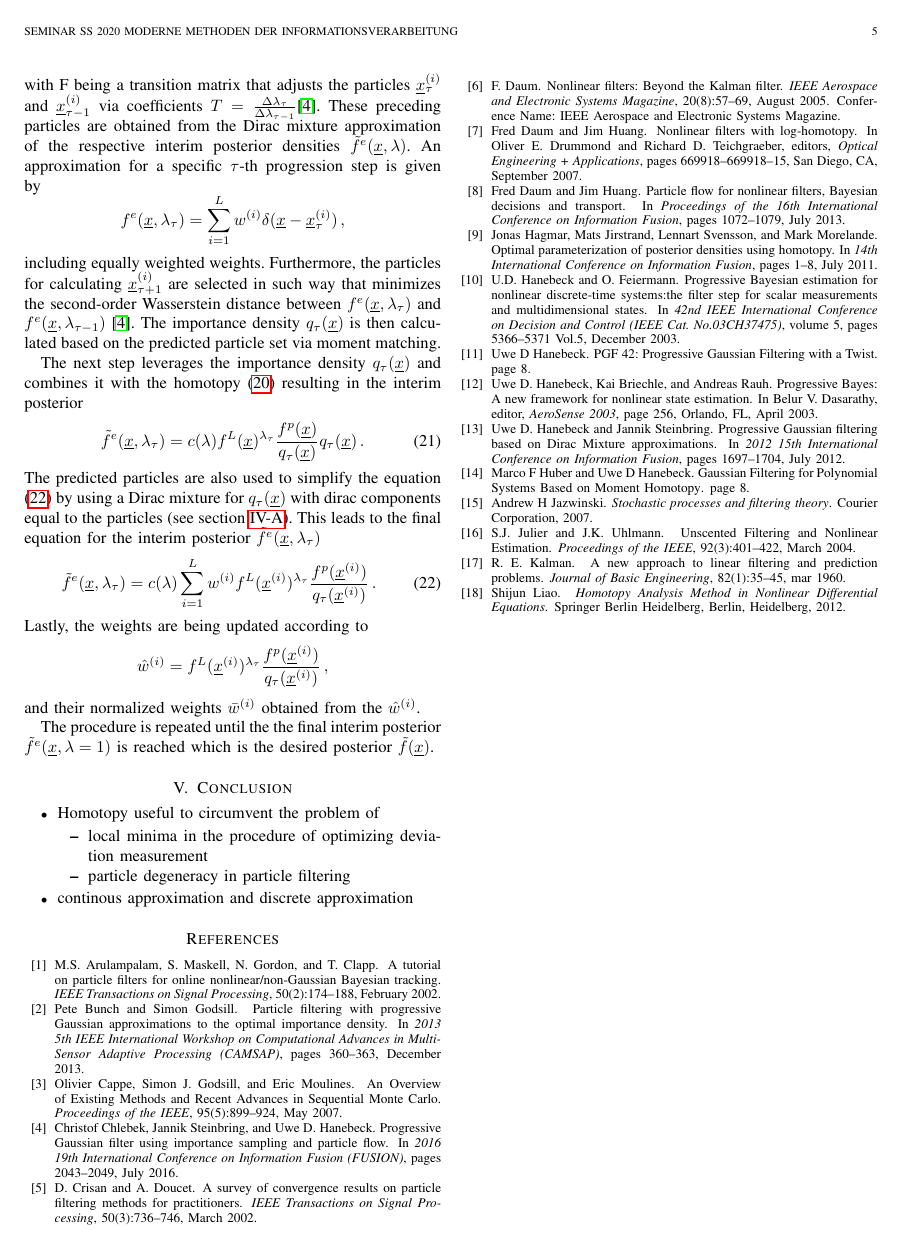
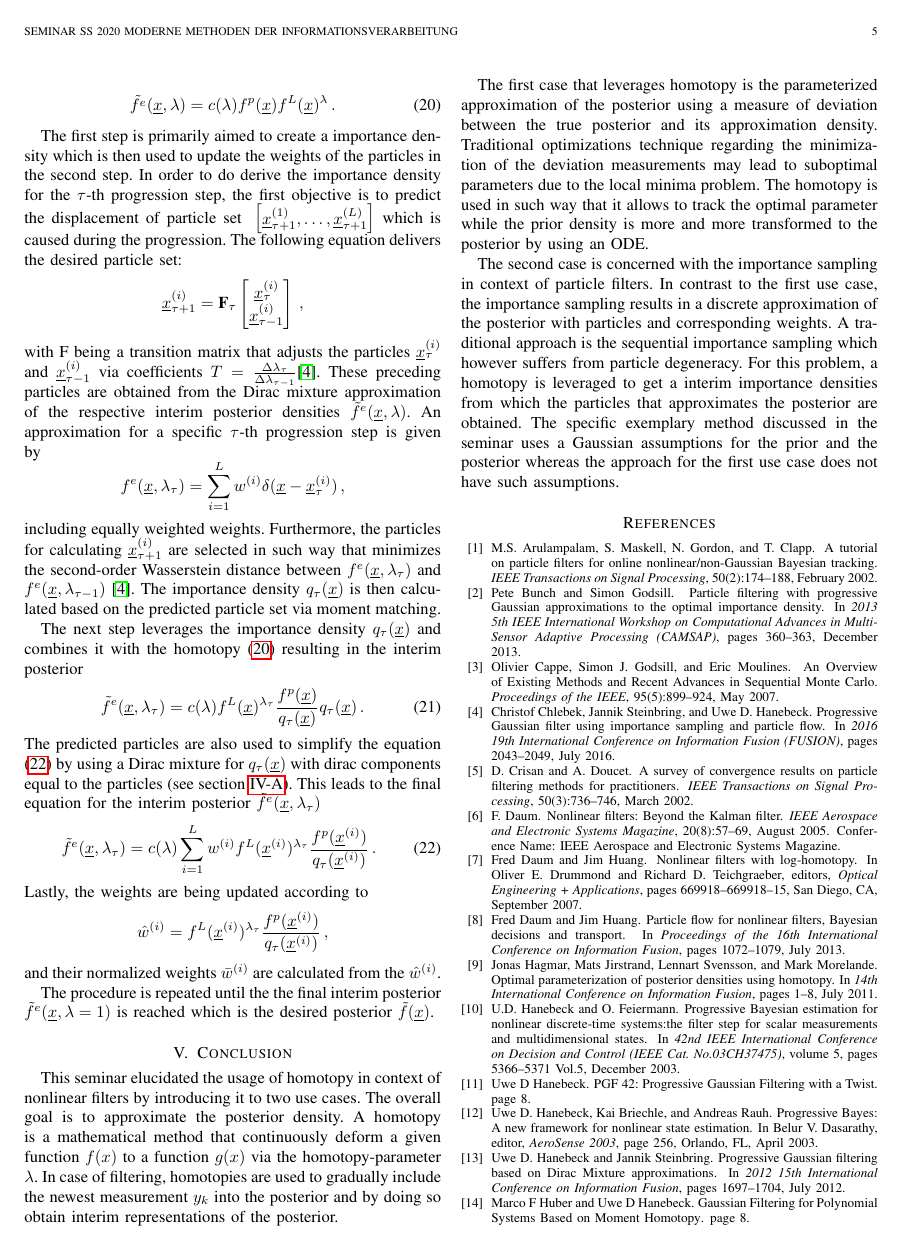
Before and after one commit to Marcelo00/seminar_homotopy_filtering, a LaTeX paper (Seminar.tex): page 5 of 5 before the commit and page 5 of 6 after it. Compiled offline with pdfLaTeX.

Commit message:
Complete seminar chapters

```diff
--- a/Seminar.tex
+++ b/Seminar.tex
@@ -359,19 +363,23 @@ Lastly, the weights are being updated according to
     \hat{w}^{(i)}= f^L(\underline{x}^{(i)})^{\lambda_{\tau}}\frac{f^p(\underline{x}^{(i)})}{q_{\tau}(\underline{x}^{(i)})} \,,
     \label{eq:posterior_update_weights}
 \end{equation}
-and their normalized weights $\bar{w}^{(i)}$ obtained from the $\hat{w}^{(i)}$.
+and their normalized weights $\bar{w}^{(i)}$ are calculated from the $\hat{w}^{(i)}$.
 
 The procedure is repeated until the the final interim posterior $\tilde{f}^{e}(\underline{x}, \lambda=1)$ is reached which is the desired posterior $\tilde{f}(\underline{x})$.
+
 \section{Conclusion}
 \label{ch:conclusion}
-\begin{itemize}
-    \item Homotopy useful to circumvent the problem of
-    \begin{itemize}
-        \item  local minima in the procedure of optimizing deviation measurement
-        \item  particle degeneracy in particle filtering
-    \end{itemize}
-    \item continous approximation and discrete approximation
-\end{itemize}
+This seminar elucidated the usage of homotopy in context of nonlinear filters by introducing it to two use cases. The overall goal is to approximate the posterior density.
+A homotopy is a mathematical method that continuously deform a given function $f(x)$ to a function $g(x)$ via the homotopy-parameter $\lambda$.
+In case of filtering, homotopies are used to gradually include the newest measurement $y_{k}$ into the posterior and by doing so obtain interim representations of the posterior.
+
+The first case that leverages homotopy is the parameterized approximation of the posterior using a measure of deviation between the true posterior and its approximation density. Traditional optimizations technique regarding the minimization of the deviation measurements may lead to
+suboptimal parameters due to the local minima problem. The homotopy is used in such way that it allows to track the optimal parameter while the prior density is more and more transformed to the posterior by using an ODE.
+
+The second case is concerned with the importance sampling in context of particle filters. In contrast to the first use case, the importance sampling results in a discrete approximation of the posterior with particles and corresponding weights.
+A traditional approach is the sequential importance sampling which however suffers from particle degeneracy. For this problem, a homotopy is leveraged to get a interim importance densities from which the particles that approximates the posterior are obtained.
+The specific exemplary method discussed in the seminar uses a Gaussian assumptions for the prior and the posterior whereas the approach for the first use case does not have such assumptions.
+
 
 
 % Literaturverzeichnis in Literatur.bib
```
Also changed, not shown: Seminar.pdf, Seminar.tex (32 more changed lines).
